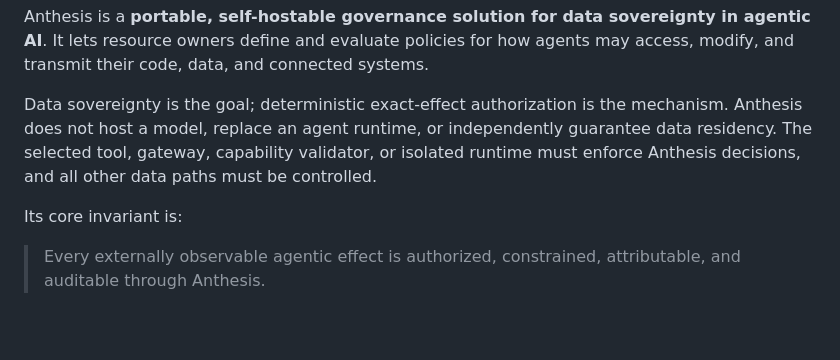
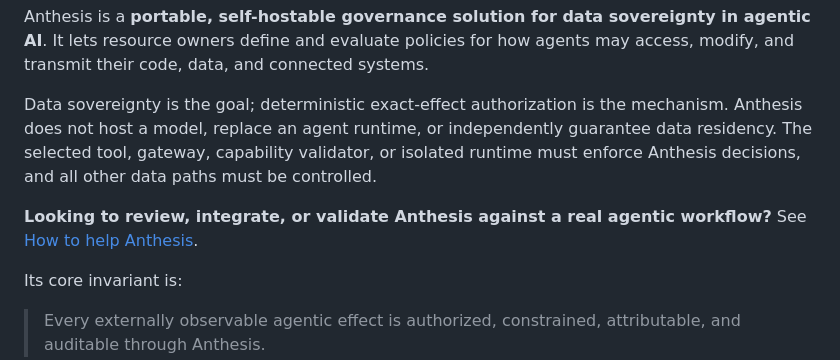
Before and after one commit to hackelia-micrantha/anthesis-community, a Markdown page: README.md, the part around one of its changes. GitHub-like rendering; blank space fills up the shorter version.

Commit message:
docs: surface Anthesis collaboration near overview

```diff
--- a/README.md
+++ b/README.md
@@ -11,6 +11,8 @@
 Anthesis is a **portable, self-hostable governance solution for data sovereignty in agentic AI**. It lets resource owners define and evaluate policies for how agents may access, modify, and transmit their code, data, and connected systems.
 
 Data sovereignty is the goal; deterministic exact-effect authorization is the mechanism. Anthesis does not host a model, replace an agent runtime, or independently guarantee data residency. The selected tool, gateway, capability validator, or isolated runtime must enforce Anthesis decisions, and all other data paths must be controlled.
+
+**Looking to review, integrate, or validate Anthesis against a real agentic workflow?** See [How to help Anthesis](#how-to-help-anthesis).
 
 Its core invariant is:
 
```
Also changed, not shown: other parts of README.md (+0 -1 lines).
